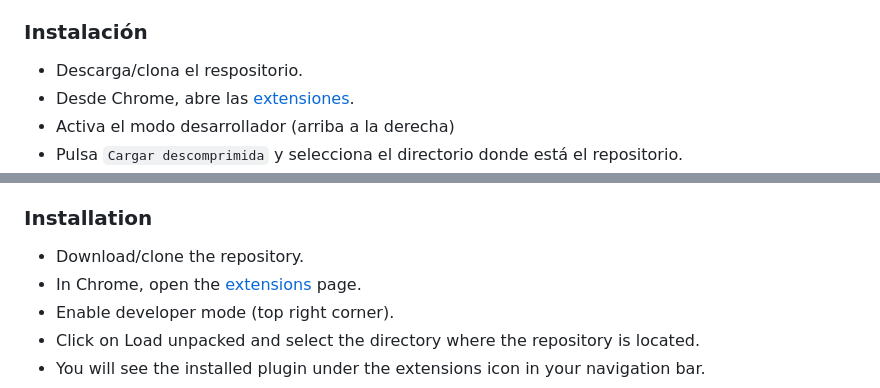
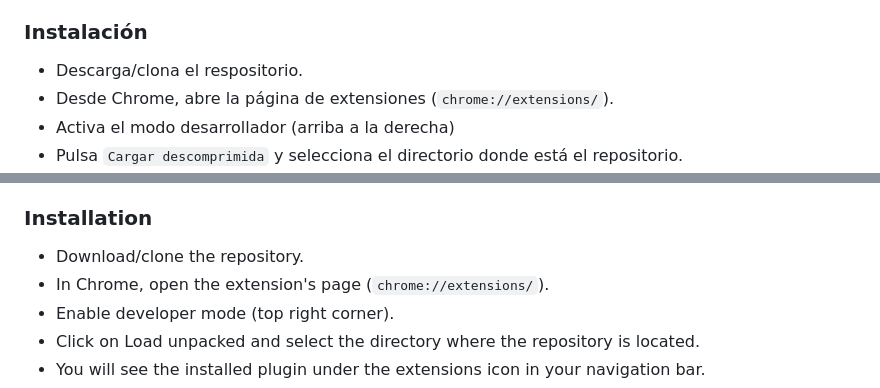
Before and after one commit to spinillos/cookie-paywall-bypass, a Markdown page: README.md, 2 parts joined by grey strips. Drawn GitHub-style.

Commit message:
Make chrome link visible

```diff
--- a/README.md
+++ b/README.md
@@ -8,7 +8,7 @@ Que no os dé miedo a pedir cambios o aportar, que esto está para todos.
 
 ### Instalación
 * Descarga/clona el respositorio.
-* Desde Chrome, abre las [extensiones](chrome://extensions/).
+* Desde Chrome, abre la página de extensiones (`chrome://extensions/`).
 * Activa el modo desarrollador (arriba a la derecha)
 * Pulsa `Cargar descomprimida` y selecciona el directorio donde está el repositorio.
 * Podrás ver bajo el icono de extensiones en tu barra de navegación el plugin instalado.
@@ -34,7 +34,7 @@ Don't hesitate to request changes or contribute, as this is for everyone.
 
 ### Installation
 * Download/clone the repository.
-* In Chrome, open the [extensions](chrome://extensions/) page.
+* In Chrome, open the extension's page (`chrome://extensions/`).
 * Enable developer mode (top right corner).
 * Click on Load unpacked and select the directory where the repository is located.
 * You will see the installed plugin under the extensions icon in your navigation bar.
```
